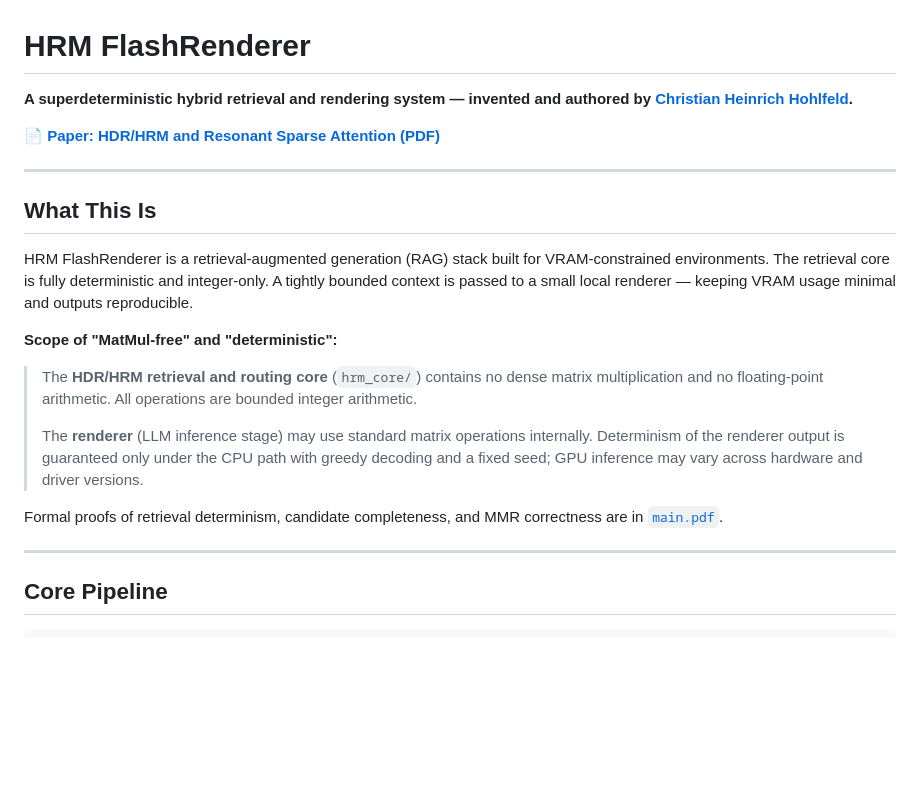
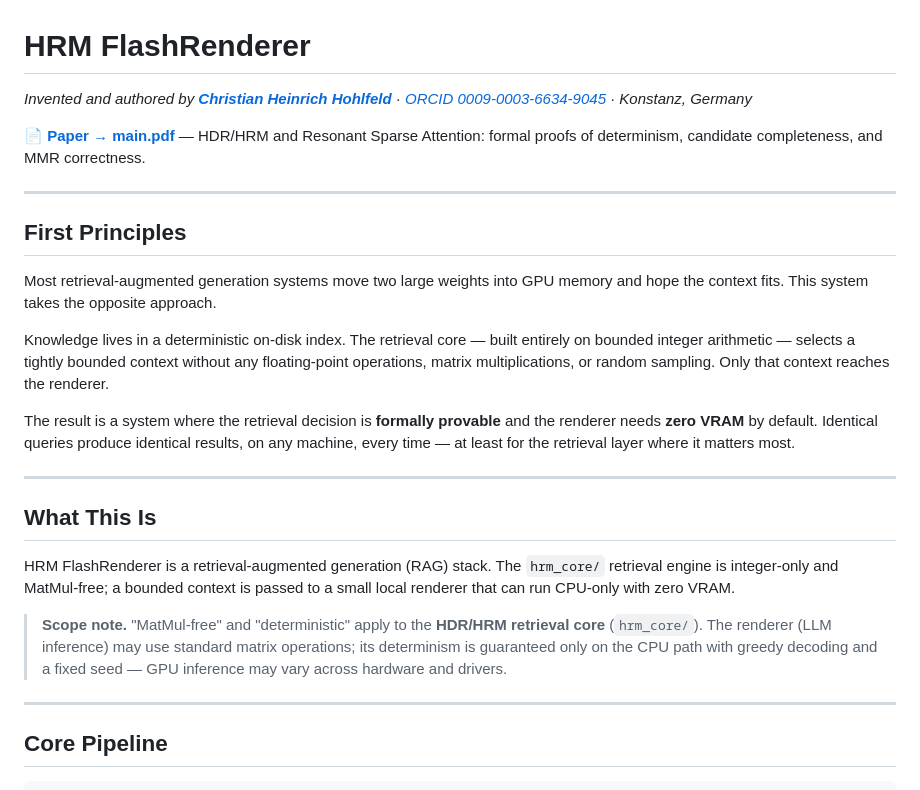
Before and after one commit to ChristianHohlfeld/hrm_flashrenderer, a Markdown page: README.md, the part around the change. GitHub-like rendering; blank space fills up the shorter version.

Commit message:
README: add First Principles section, surface ORCID in byline, tighten opening

```diff
--- a/README.md
+++ b/README.md
@@ -1,22 +1,26 @@
 # HRM FlashRenderer
 
-**A superdeterministic hybrid retrieval and rendering system — invented and authored by [Christian Heinrich Hohlfeld](https://christianhohlfeld.com).**
+*Invented and authored by **[Christian Heinrich Hohlfeld](https://christianhohlfeld.com)** · [ORCID 0009-0003-6634-9045](https://orcid.org/0009-0003-6634-9045) · Konstanz, Germany*
 
-📄 **[Paper: HDR/HRM and Resonant Sparse Attention (PDF)](main.pdf)**
+📄 **[Paper → main.pdf](main.pdf)** — HDR/HRM and Resonant Sparse Attention: formal proofs of determinism, candidate completeness, and MMR correctness.
+
+---
+
+## First Principles
+
+Most retrieval-augmented generation systems move two large weights into GPU memory and hope the context fits. This system takes the opposite approach.
+
+Knowledge lives in a deterministic on-disk index. The retrieval core — built entirely on bounded integer arithmetic — selects a tightly bounded context without any floating-point operations, matrix multiplications, or random sampling. Only that context reaches the renderer.
+
+The result is a system where the retrieval decision is **formally provable** and the renderer needs **zero VRAM** by default. Identical queries produce identical results, on any machine, every time — at least for the retrieval layer where it matters most.
 
 ---
 
 ## What This Is
 
-HRM FlashRenderer is a retrieval-augmented generation (RAG) stack built for VRAM-constrained environments. The retrieval core is fully deterministic and integer-only. A tightly bounded context is passed to a small local renderer — keeping VRAM usage minimal and outputs reproducible.
+HRM FlashRenderer is a retrieval-augmented generation (RAG) stack. The `hrm_core/` retrieval engine is integer-only and MatMul-free; a bounded context is passed to a small local renderer that can run CPU-only with zero VRAM.
 
-**Scope of "MatMul-free" and "deterministic":**
-
-> The **HDR/HRM retrieval and routing core** (`hrm_core/`) contains no dense matrix multiplication and no floating-point arithmetic. All operations are bounded integer arithmetic.
->
-> The **renderer** (LLM inference stage) may use standard matrix operations internally. Determinism of the renderer output is guaranteed only under the CPU path with greedy decoding and a fixed seed; GPU inference may vary across hardware and driver versions.
-
-Formal proofs of retrieval determinism, candidate completeness, and MMR correctness are in [`main.pdf`](main.pdf).
+> **Scope note.** "MatMul-free" and "deterministic" apply to the **HDR/HRM retrieval core** (`hrm_core/`). The renderer (LLM inference) may use standard matrix operations; its determinism is guaranteed only on the CPU path with greedy decoding and a fixed seed — GPU inference may vary across hardware and drivers.
 
 ---
 
```
